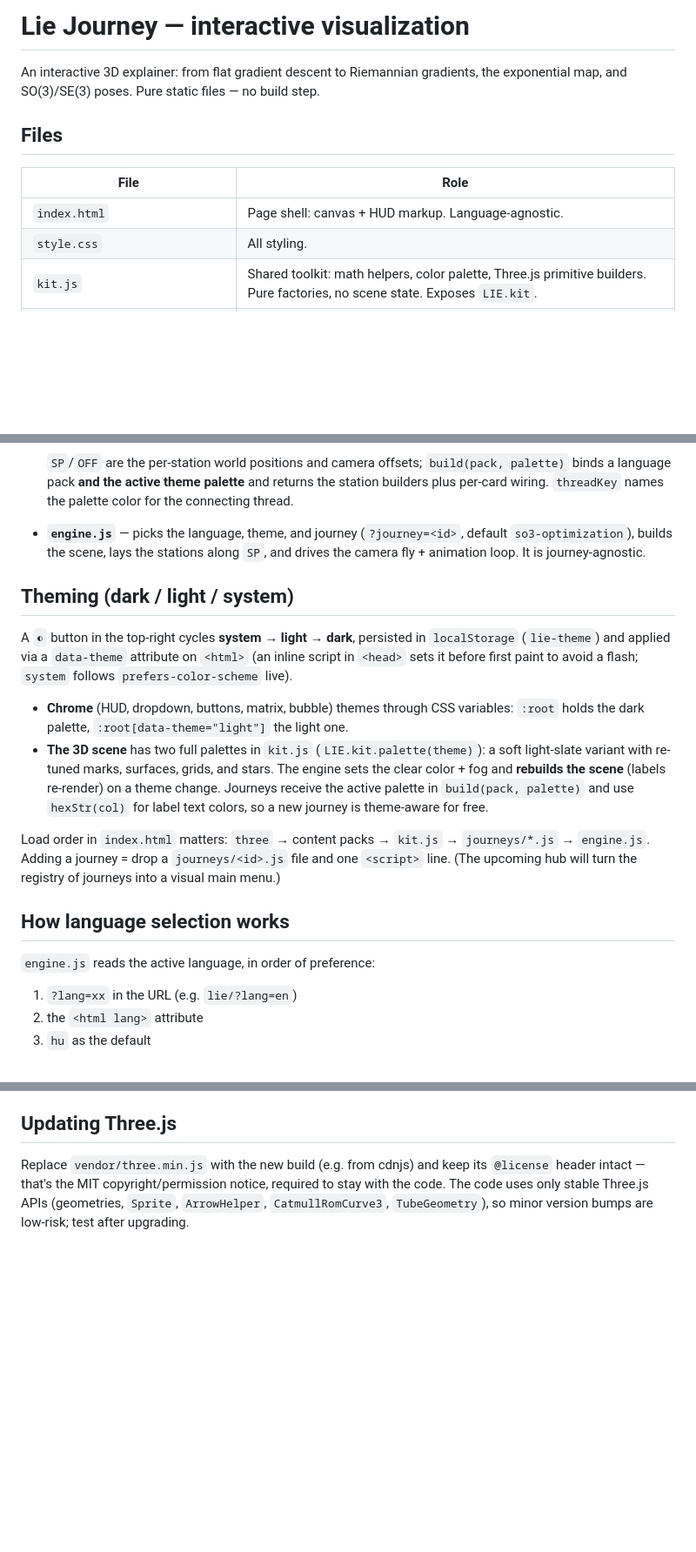
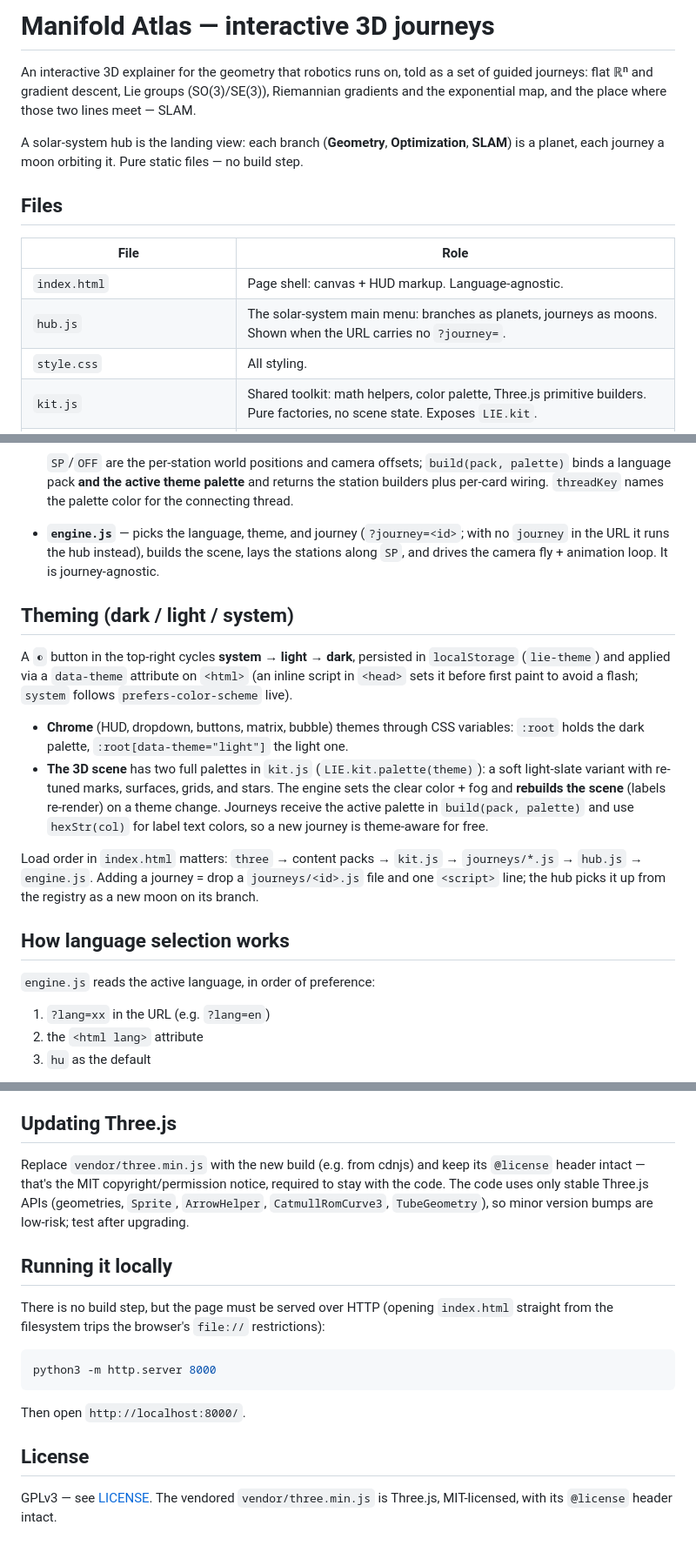
Before and after one commit to bogarrichard/manifold-atlas, a Markdown page: README.md, 3 parts joined by grey strips. Shown at 87% size. GitHub-like rendering; blank space fills up the shorter version.

Commit message:
docs: rename to Manifold Atlas and refresh the README
The project outgrew the "Lie Journey" name: the hub organizes the journeys
into three branches (Geometry, Optimization, SLAM), with Lie groups as the
shared language rather than the subject.

Also brings the README up to date with the code: hub.js was missing from the
file table, the engine no longer defaults to so3-optimization (no ?journey=
lands on the hub), and the hub is no longer "upcoming". Adds a local-serving
note and a license section.

Co-Authored-By: Claude Opus 5 <noreply@anthropic.com>

````diff
--- a/README.md
+++ b/README.md
@@ -1,13 +1,18 @@
-# Lie Journey — interactive visualization
+# Manifold Atlas — interactive 3D journeys
 
-An interactive 3D explainer: from flat gradient descent to Riemannian gradients,
-the exponential map, and SO(3)/SE(3) poses. Pure static files — no build step.
+An interactive 3D explainer for the geometry that robotics runs on, told as a set of
+guided journeys: flat ℝⁿ and gradient descent, Lie groups (SO(3)/SE(3)), Riemannian
+gradients and the exponential map, and the place where those two lines meet — SLAM.
+
+A solar-system hub is the landing view: each branch (**Geometry**, **Optimization**,
+**SLAM**) is a planet, each journey a moon orbiting it. Pure static files — no build step.
 
 ## Files
 
 | File | Role |
 | --- | --- |
 | `index.html` | Page shell: canvas + HUD markup. Language-agnostic. |
+| `hub.js` | The solar-system main menu: branches as planets, journeys as moons. Shown when the URL carries no `?journey=`. |
 | `style.css` | All styling. |
 | `kit.js` | Shared toolkit: math helpers, color palette, Three.js primitive builders. Pure factories, no scene state. Exposes `LIE.kit`. |
 | `journeys/*.js` | One file per journey. Registers a descriptor into `LIE.journeys`. Holds the station builders + layout. |
@@ -43,9 +48,9 @@ The code is split so new journeys plug in without touching the engine:
   `SP`/`OFF` are the per-station world positions and camera offsets; `build(pack, palette)`
   binds a language pack **and the active theme palette** and returns the station builders
   plus per-card wiring. `threadKey` names the palette color for the connecting thread.
-- **`engine.js`** — picks the language, theme, and journey (`?journey=<id>`, default
-  `so3-optimization`), builds the scene, lays the stations along `SP`, and drives the
-  camera fly + animation loop. It is journey-agnostic.
+- **`engine.js`** — picks the language, theme, and journey (`?journey=<id>`; with no
+  `journey` in the URL it runs the hub instead), builds the scene, lays the stations
+  along `SP`, and drives the camera fly + animation loop. It is journey-agnostic.
 
 ## Theming (dark / light / system)
 
@@ -63,14 +68,14 @@ follows `prefers-color-scheme` live).
   label text colors, so a new journey is theme-aware for free.
 
 Load order in `index.html` matters: `three` → content packs → `kit.js` → `journeys/*.js`
-→ `engine.js`. Adding a journey = drop a `journeys/<id>.js` file and one `<script>` line.
-(The upcoming hub will turn the registry of journeys into a visual main menu.)
+→ `hub.js` → `engine.js`. Adding a journey = drop a `journeys/<id>.js` file and one
+`<script>` line; the hub picks it up from the registry as a new moon on its branch.
 
 ## How language selection works
 
 `engine.js` reads the active language, in order of preference:
 
-1. `?lang=xx` in the URL (e.g. `lie/?lang=en`)
+1. `?lang=xx` in the URL (e.g. `?lang=en`)
 2. the `<html lang>` attribute
 3. `hu` as the default
 
@@ -122,3 +127,19 @@ Replace `vendor/three.min.js` with the new build (e.g. from cdnjs) and keep its
 stay with the code. The code uses only stable Three.js APIs (geometries, `Sprite`,
 `ArrowHelper`, `CatmullRomCurve3`, `TubeGeometry`), so minor version bumps are
 low-risk; test after upgrading.
+
+## Running it locally
+
+There is no build step, but the page must be served over HTTP (opening `index.html`
+straight from the filesystem trips the browser's `file://` restrictions):
+
+```bash
+python3 -m http.server 8000
+```
+
+Then open `http://localhost:8000/`.
+
+## License
+
+GPLv3 — see [LICENSE](LICENSE). The vendored `vendor/three.min.js` is Three.js,
+MIT-licensed, with its `@license` header intact.
````
